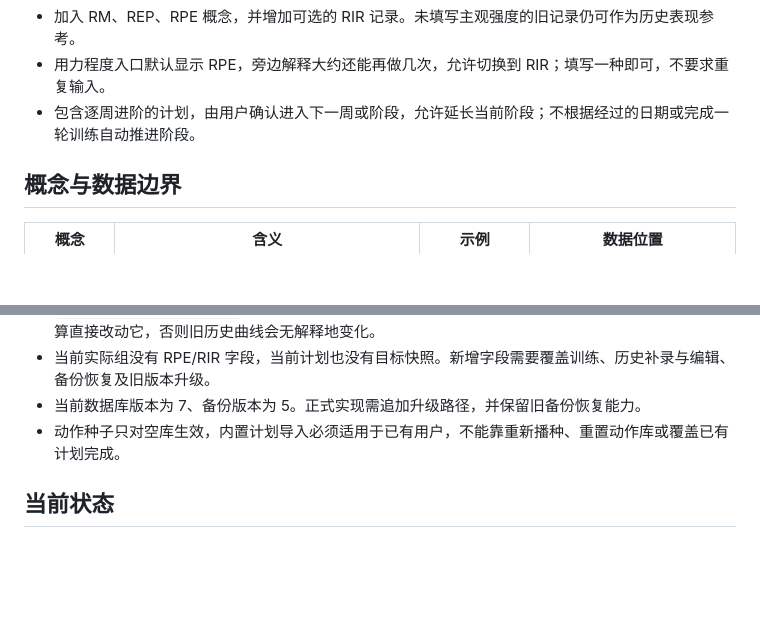
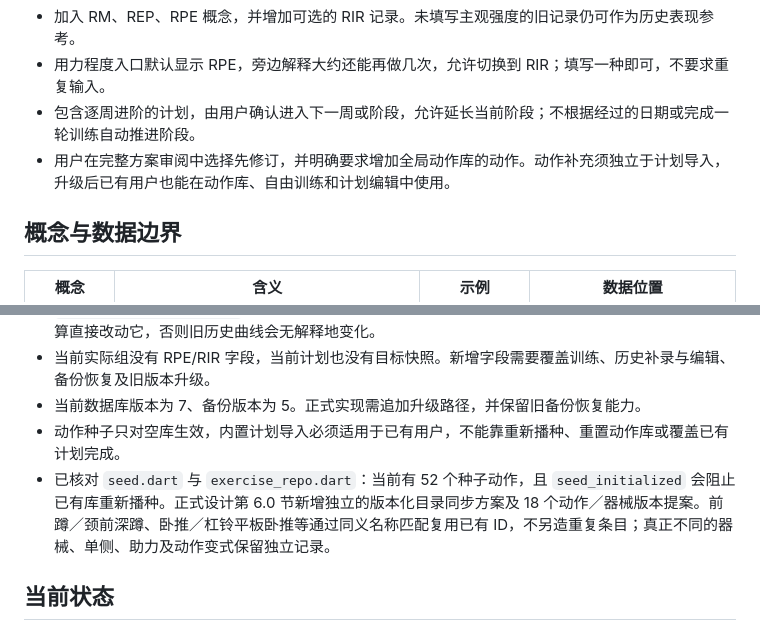
Before and after one commit to Mob1S/restart_gymtool, a Markdown page: docs/research/2026-10-18-built-in-plans-and-load-guidance.md, 2 parts joined by grey strips. GitHub-like rendering; blank space fills up the shorter version.

Commit message:
docs: expand shared exercise catalog design

```diff
--- a/docs/research/2026-10-18-built-in-plans-and-load-guidance.md
+++ b/docs/research/2026-10-18-built-in-plans-and-load-guidance.md
@@ -12,6 +12,7 @@
 - 加入 RM、REP、RPE 概念，并增加可选的 RIR 记录。未填写主观强度的旧记录仍可作为历史表现参考。
 - 用力程度入口默认显示 RPE，旁边解释大约还能再做几次，允许切换到 RIR；填写一种即可，不要求重复输入。
 - 包含逐周进阶的计划，由用户确认进入下一周或阶段，允许延长当前阶段；不根据经过的日期或完成一轮训练自动推进阶段。
+- 用户在完整方案审阅中选择先修订，并明确要求增加全局动作库的动作。动作补充须独立于计划导入，升级后已有用户也能在动作库、自由训练和计划编辑中使用。
 
 ## 概念与数据边界
 
@@ -80,6 +81,7 @@
 - 当前实际组没有 RPE/RIR 字段，当前计划也没有目标快照。新增字段需要覆盖训练、历史补录与编辑、备份恢复及旧版本升级。
 - 当前数据库版本为 7、备份版本为 5。正式实现需追加升级路径，并保留旧备份恢复能力。
 - 动作种子只对空库生效，内置计划导入必须适用于已有用户，不能靠重新播种、重置动作库或覆盖已有计划完成。
+- 已核对 `seed.dart` 与 `exercise_repo.dart`：当前有 52 个种子动作，且 `seed_initialized` 会阻止已有库重新播种。正式设计第 6.0 节新增独立的版本化目录同步方案及 18 个动作／器械版本提案。前蹲／颈前深蹲、卧推／杠铃平板卧推等通过同义名称匹配复用已有 ID，不另造重复条目；真正不同的器械、单侧、助力及动作变式保留独立记录。
 
 ## 当前状态
 
```
Also changed, not shown: 1 other file.
